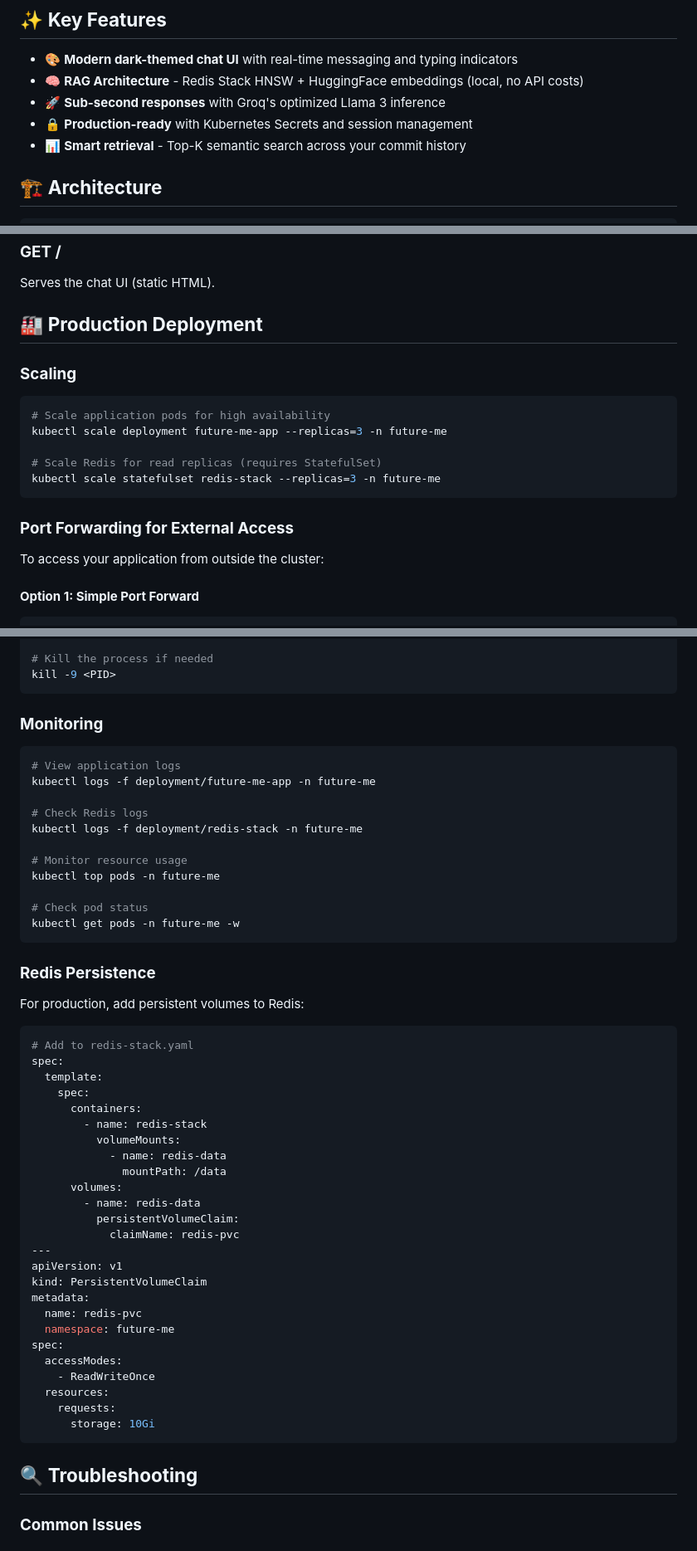
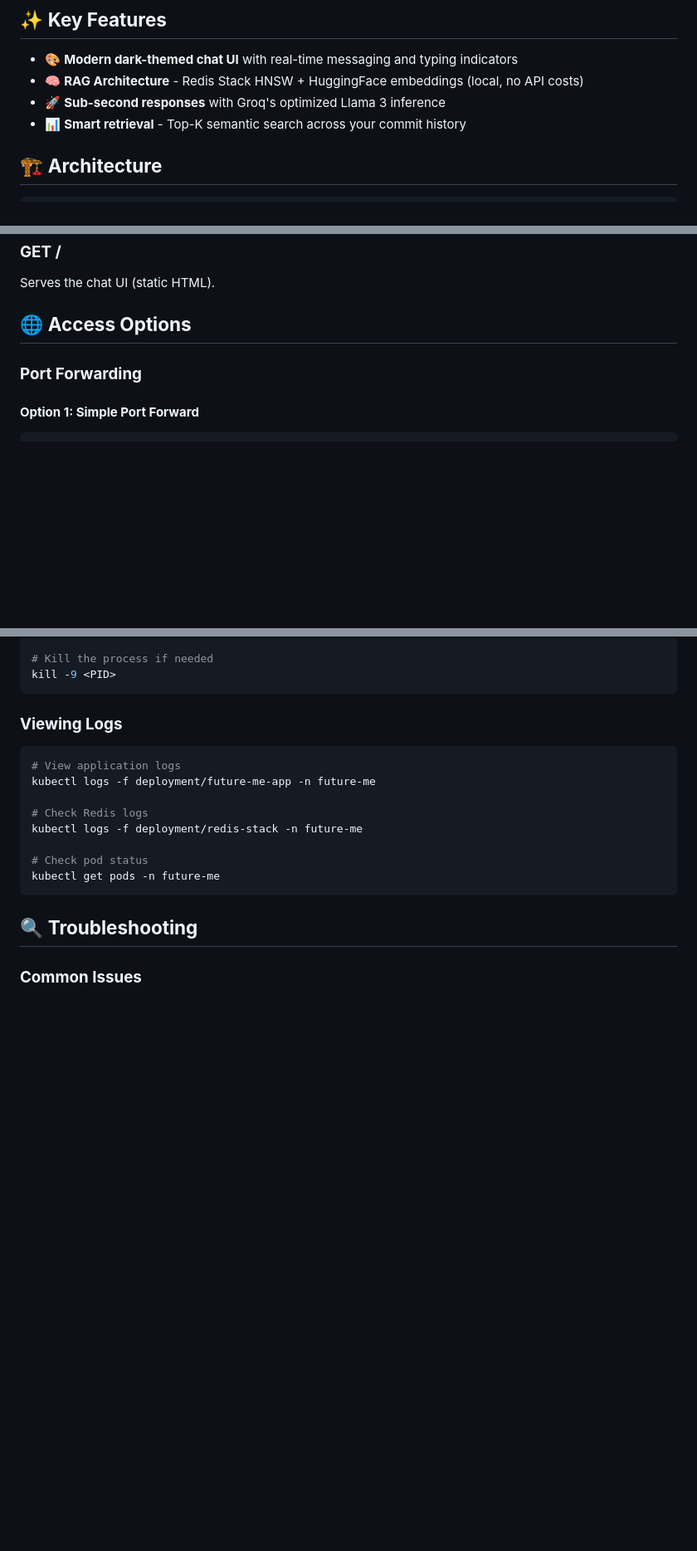
Before and after one commit to azizzoaib786/future-me, a Markdown page: README.md, 3 parts joined by grey strips. Shown at 83% size. GitHub-like rendering; blank space fills up the shorter version.

Commit message:
docs: improve readme

````diff
--- a/README.md
+++ b/README.md
@@ -27,7 +27,6 @@ An intelligent conversational AI that:
 - 🎨 **Modern dark-themed chat UI** with real-time messaging and typing indicators
 - 🧠 **RAG Architecture** - Redis Stack HNSW + HuggingFace embeddings (local, no API costs)
 - 🚀 **Sub-second responses** with Groq's optimized Llama 3 inference
-- 🔒 **Production-ready** with Kubernetes Secrets and session management
 - 📊 **Smart retrieval** - Top-K semantic search across your commit history
 
 ## 🏗️ **Architecture**
@@ -290,21 +285,9 @@ Chat endpoint for conversational interactions.
 
 Serves the chat UI (static HTML).
 
-## 🏭 **Production Deployment**
+## 🌐 **Access Options**
 
-### **Scaling**
-
-```bash
-# Scale application pods for high availability
-kubectl scale deployment future-me-app --replicas=3 -n future-me
-
-# Scale Redis for read replicas (requires StatefulSet)
-kubectl scale statefulset redis-stack --replicas=3 -n future-me
-```
-
-### **Port Forwarding for External Access**
-
-To access your application from outside the cluster:
+### **Port Forwarding**
 
 #### **Option 1: Simple Port Forward**
 ```bash
@@ -378,7 +361,7 @@ lsof -i :8000
 kill -9 <PID>
 ```
 
-### **Monitoring**
+### **Viewing Logs**
 
 ```bash
 # View application logs
@@ -387,43 +370,8 @@ kubectl logs -f deployment/future-me-app -n future-me
 # Check Redis logs
 kubectl logs -f deployment/redis-stack -n future-me
 
-# Monitor resource usage
-kubectl top pods -n future-me
-
 # Check pod status
-kubectl get pods -n future-me -w
-```
-
-### **Redis Persistence**
-
-For production, add persistent volumes to Redis:
-
-```yaml
-# Add to redis-stack.yaml
-spec:
-  template:
-    spec:
-      containers:
-        - name: redis-stack
-          volumeMounts:
-            - name: redis-data
-              mountPath: /data
-      volumes:
-        - name: redis-data
-          persistentVolumeClaim:
-            claimName: redis-pvc
----
-apiVersion: v1
-kind: PersistentVolumeClaim
-metadata:
-  name: redis-pvc
-  namespace: future-me
-spec:
-  accessModes:
-    - ReadWriteOnce
-  resources:
-    requests:
-      storage: 10Gi
+kubectl get pods -n future-me
 ```
 
 ## 🔍 **Troubleshooting**
````
Also changed, not shown: other parts of README.md (+6 -32 lines).
